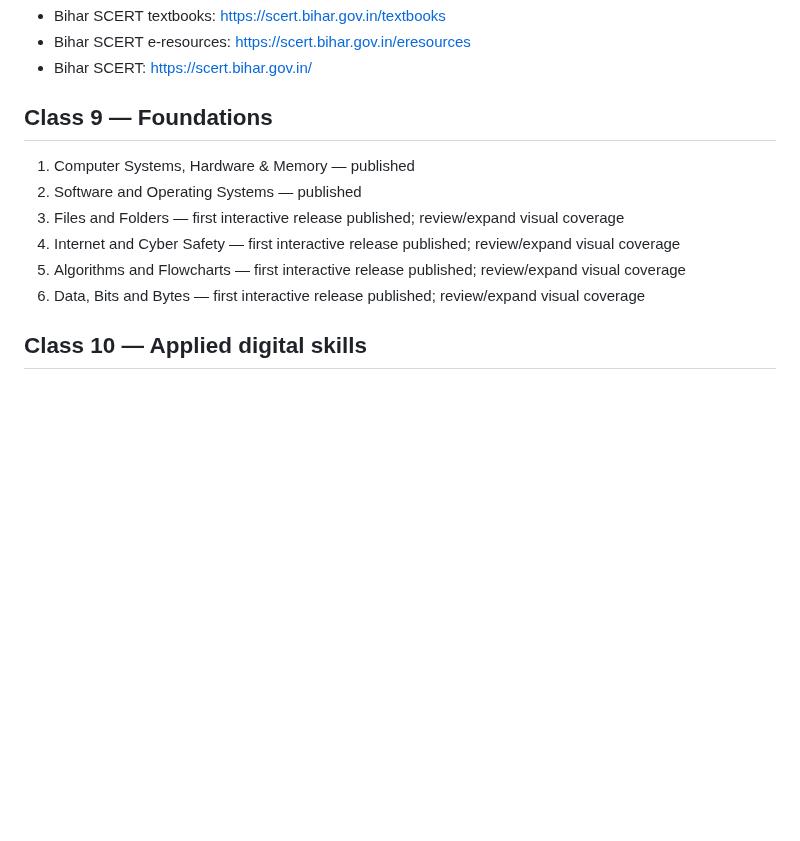
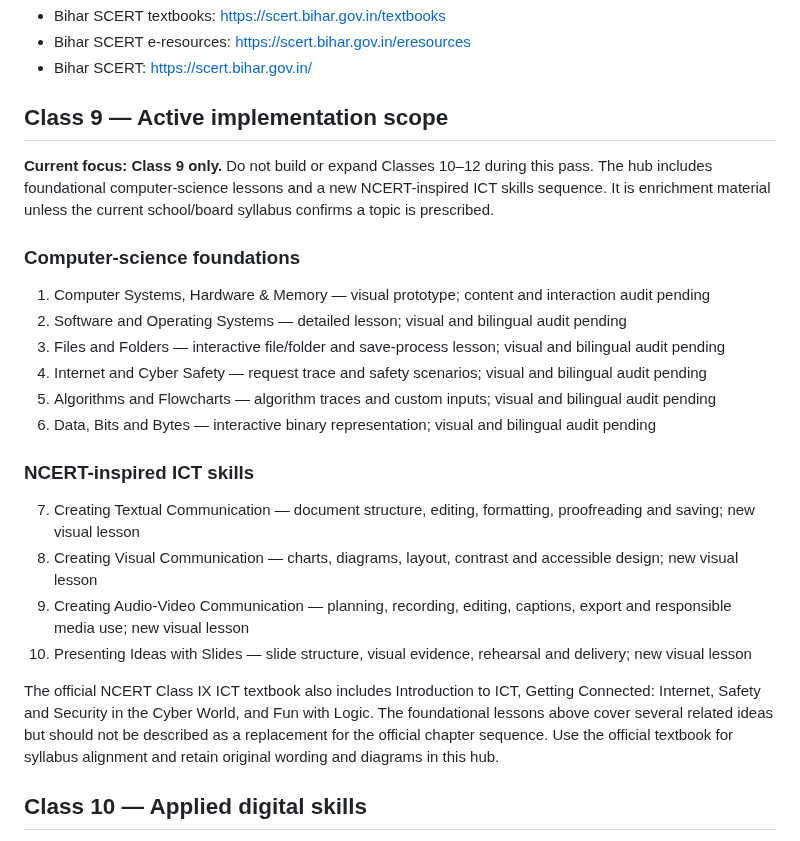
Before and after one commit to zzpsah/CS_Interactive_Hub, a Markdown page: CURRICULUM.md, the part around the change. Drawn GitHub-style; blank space fills up the shorter version.

Commit message:
Document Class 9-only scope and NCERT-inspired ICT lesson sequence

```diff
--- a/CURRICULUM.md
+++ b/CURRICULUM.md
@@ -6,13 +6,24 @@ This is a bilingual Computer Science learning sequence for Bihar students, not a
 - Bihar SCERT e-resources: https://scert.bihar.gov.in/eresources
 - Bihar SCERT: https://scert.bihar.gov.in/
 
-## Class 9 — Foundations
-1. Computer Systems, Hardware & Memory — published
-2. Software and Operating Systems — published
-3. Files and Folders — first interactive release published; review/expand visual coverage
-4. Internet and Cyber Safety — first interactive release published; review/expand visual coverage
-5. Algorithms and Flowcharts — first interactive release published; review/expand visual coverage
-6. Data, Bits and Bytes — first interactive release published; review/expand visual coverage
+## Class 9 — Active implementation scope
+**Current focus: Class 9 only.** Do not build or expand Classes 10–12 during this pass. The hub includes foundational computer-science lessons and a new NCERT-inspired ICT skills sequence. It is enrichment material unless the current school/board syllabus confirms a topic is prescribed.
+
+### Computer-science foundations
+1. Computer Systems, Hardware & Memory — visual prototype; content and interaction audit pending
+2. Software and Operating Systems — detailed lesson; visual and bilingual audit pending
+3. Files and Folders — interactive file/folder and save-process lesson; visual and bilingual audit pending
+4. Internet and Cyber Safety — request trace and safety scenarios; visual and bilingual audit pending
+5. Algorithms and Flowcharts — algorithm traces and custom inputs; visual and bilingual audit pending
+6. Data, Bits and Bytes — interactive binary representation; visual and bilingual audit pending
+
+### NCERT-inspired ICT skills
+7. Creating Textual Communication — document structure, editing, formatting, proofreading and saving; new visual lesson
+8. Creating Visual Communication — charts, diagrams, layout, contrast and accessible design; new visual lesson
+9. Creating Audio-Video Communication — planning, recording, editing, captions, export and responsible media use; new visual lesson
+10. Presenting Ideas with Slides — slide structure, visual evidence, rehearsal and delivery; new visual lesson
+
+The official NCERT Class IX ICT textbook also includes Introduction to ICT, Getting Connected: Internet, Safety and Security in the Cyber World, and Fun with Logic. The foundational lessons above cover several related ideas but should not be described as a replacement for the official chapter sequence. Use the official textbook for syllabus alignment and retain original wording and diagrams in this hub.
 
 ## Class 10 — Applied digital skills
 1. Internet, Networks and the Web — published
```
